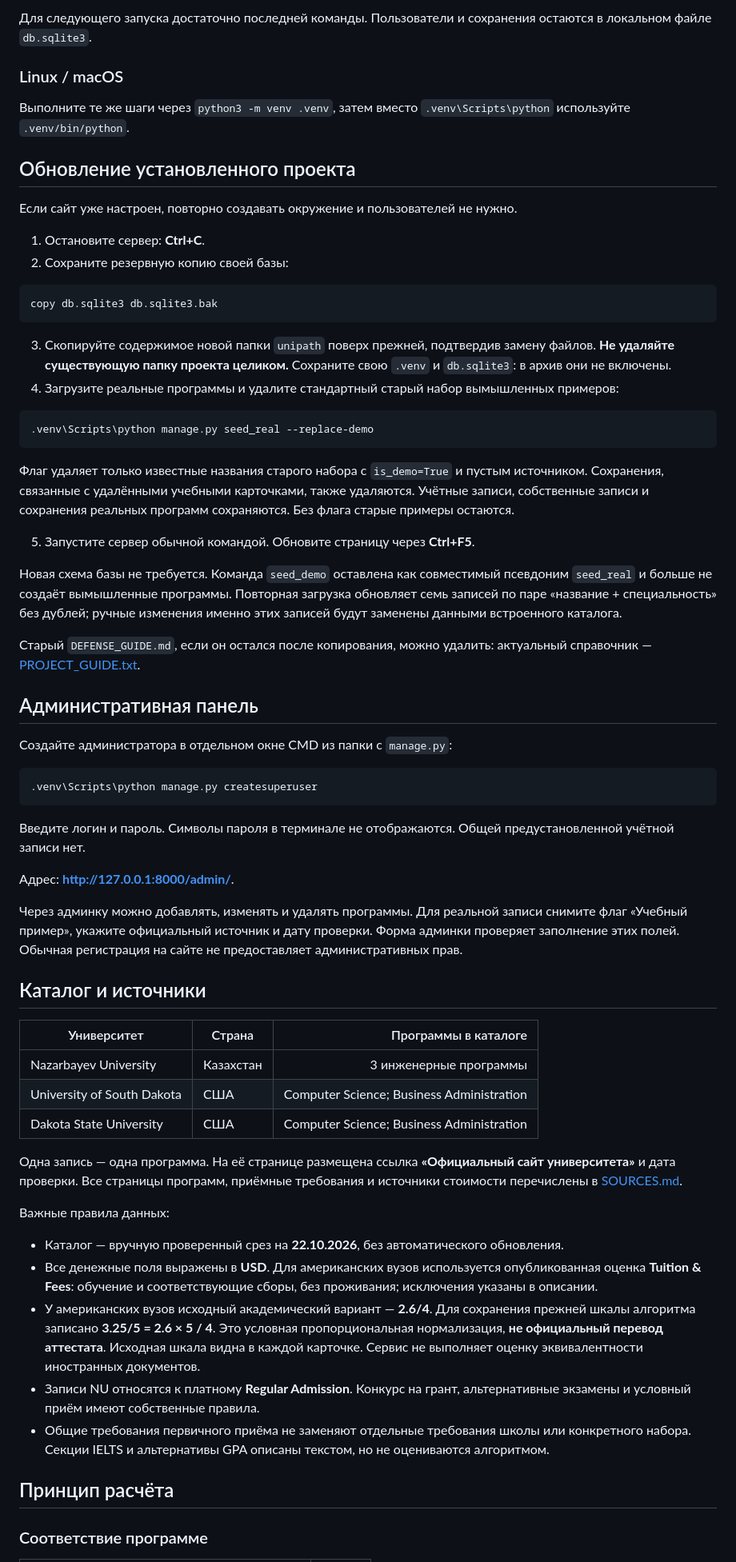
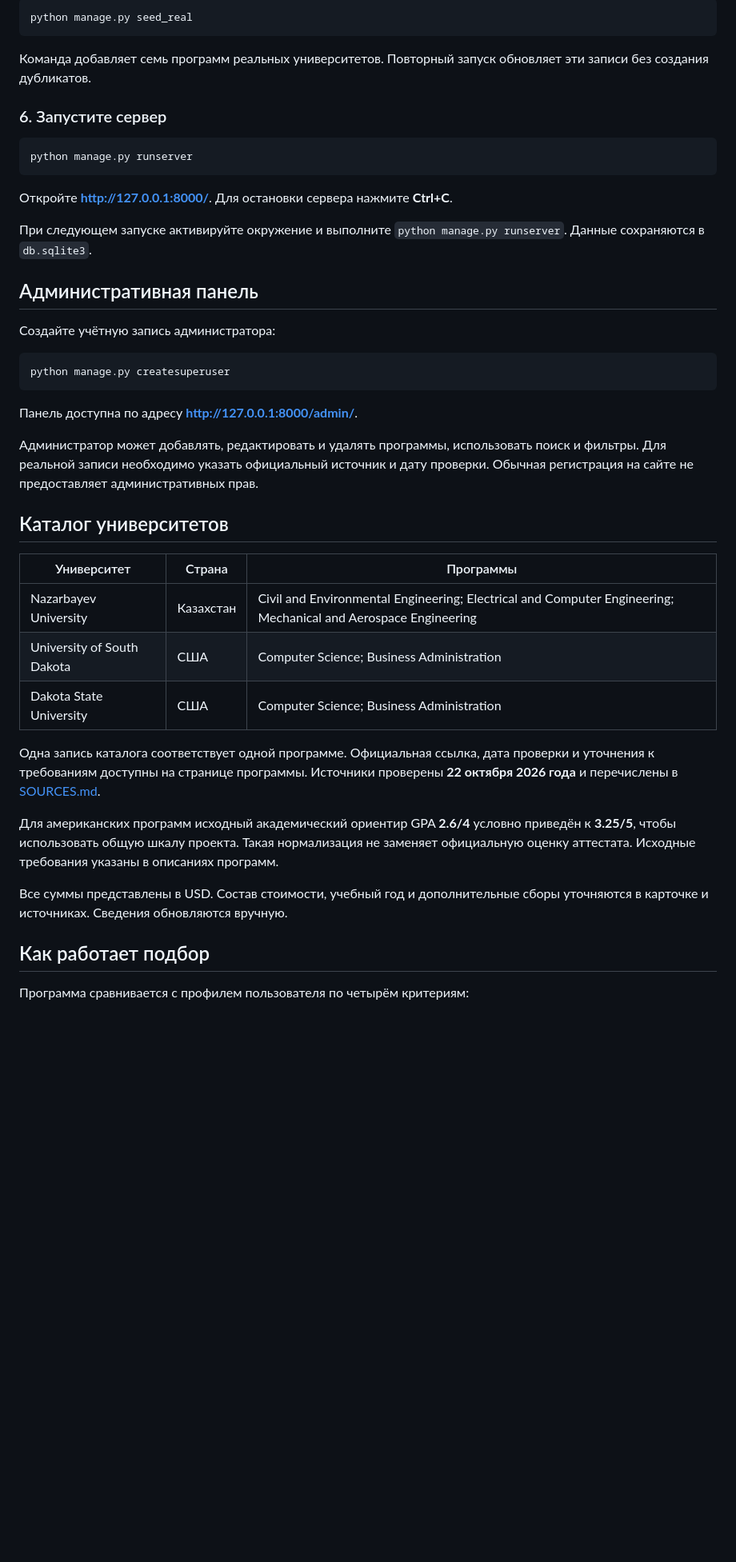
Before and after one commit to NodirbekZakirov/UniPath, a Markdown page: README.md, the part around one of its changes. Shown at 80% size. Drawn GitHub-style; blank space fills up the shorter version.

````diff
--- a/README.md
+++ b/README.md
@@ -77,69 +68,47 @@ python -m venv .venv
 
-Для следующего запуска достаточно последней команды. Пользователи и сохранения остаются в локальном файле `db.sqlite3`.
-
-### Linux / macOS
-
-Выполните те же шаги через `python3 -m venv .venv`, затем вместо `.venv\Scripts\python` используйте `.venv/bin/python`.
-
-## Обновление установленного проекта
-
-Если сайт уже настроен, повторно создавать окружение и пользователей не нужно.
-
-1. Остановите сервер: **Ctrl+C**.
-2. Сохраните резервную копию своей базы:
-
-```bat
-copy db.sqlite3 db.sqlite3.bak
+```bash
+python manage.py seed_real
 ```
 
-3. Скопируйте содержимое новой папки `unipath` поверх прежней, подтвердив замену файлов. **Не удаляйте существующую папку проекта целиком.** Сохраните свою `.venv` и `db.sqlite3`: в архив они не включены.
-4. Загрузите реальные программы и удалите стандартный старый набор вымышленных примеров:
+Команда добавляет семь программ реальных университетов. Повторный запуск обновляет эти записи без создания дубликатов.
 
-```bat
-.venv\Scripts\python manage.py seed_real --replace-demo
+### 6. Запустите сервер
+
+```bash
+python manage.py runserver
 ```
 
-Флаг удаляет только известные названия старого набора с `is_demo=True` и пустым источником. Сохранения, связанные с удалёнными учебными карточками, также удаляются. Учётные записи, собственные записи и сохранения реальных программ сохраняются. Без флага старые примеры остаются.
+Откройте **http://127.0.0.1:8000/**. Для остановки сервера нажмите **Ctrl+C**.
 
-5. Запустите сервер обычной командой. Обновите страницу через **Ctrl+F5**.
-
-Новая схема базы не требуется. Команда `seed_demo` оставлена как совместимый псевдоним `seed_real` и больше не создаёт вымышленные программы. Повторная загрузка обновляет семь записей по паре «название + специальность» без дублей; ручные изменения именно этих записей будут заменены данными встроенного каталога.
-
-Старый `DEFENSE_GUIDE.md`, если он остался после копирования, можно удалить: актуальный справочник — [PROJECT_GUIDE.txt](PROJECT_GUIDE.txt).
+При следующем запуске активируйте окружение и выполните `python manage.py runserver`. Данные сохраняются в `db.sqlite3`.
 
 ## Административная панель
 
-Создайте администратора в отдельном окне CMD из папки с `manage.py`:
+Создайте учётную запись администратора:
 
-```bat
-.venv\Scripts\python manage.py createsuperuser
+```bash
+python manage.py createsuperuser
 ```
 
-Введите логин и пароль. Символы пароля в терминале не отображаются. Общей предустановленной учётной записи нет.
+Панель доступна по адресу **http://127.0.0.1:8000/admin/**.
 
-Адрес: **http://127.0.0.1:8000/admin/**.
+Администратор может добавлять, редактировать и удалять программы, использовать поиск и фильтры. Для реальной записи необходимо указать официальный источник и дату проверки. Обычная регистрация на сайте не предоставляет административных прав.
 
-Через админку можно добавлять, изменять и удалять программы. Для реальной записи снимите флаг «Учебный пример», укажите официальный источник и дату проверки. Форма админки проверяет заполнение этих полей. Обычная регистрация на сайте не предоставляет административных прав.
+## Каталог университетов
 
-## Каталог и источники
-
-| Университет | Страна | Программы в каталоге |
-|---|---|---:|
-| Nazarbayev University | Казахстан | 3 инженерные программы |
+| Университет | Страна | Программы |
+|---|---|---|
+| Nazarbayev University | Казахстан | Civil and Environmental Engineering; Electrical and Computer Engineering; Mechanical and Aerospace Engineering |
 | University of South Dakota | США | Computer Science; Business Administration |
 | Dakota State University | США | Computer Science; Business Administration |
 
-Одна запись — одна программа. На её странице размещена ссылка **«Официальный сайт университета»** и дата проверки. Все страницы программ, приёмные требования и источники стоимости перечислены в [SOURCES.md](SOURCES.md).
+Одна запись каталога соответствует одной программе. Официальная ссылка, дата проверки и уточнения к требованиям доступны на странице программы. Источники проверены **22 октября 2026 года** и перечислены в [SOURCES.md](SOURCES.md).
 
-Важные правила данных:
+Для американских программ исходный академический ориентир GPA **2.6/4** условно приведён к **3.25/5**, чтобы использовать общую шкалу проекта. Такая нормализация не заменяет официальную оценку аттестата. Исходные требования указаны в описаниях программ.
 
-- Каталог — вручную проверенный срез на **22.10.2026**, без автоматического обновления.
-- Все денежные поля выражены в **USD**. Для американских вузов используется опубликованная оценка **Tuition & Fees**: обучение и соответствующие сборы, без проживания; исключения указаны в описании.
-- У американских вузов исходный академический вариант — **2.6/4**. Для сохранения прежней шкалы алгоритма записано **3.25/5 = 2.6 × 5 / 4**. Это условная пропорциональная нормализация, **не официальный перевод аттестата**. Исходная шкала видна в каждой карточке. Сервис не выполняет оценку эквивалентности иностранных документов.
-- Записи NU относятся к платному **Regular Admission**. Конкурс на грант, альтернативные экзамены и условный приём имеют собственные правила.
-- Общие требования первичного приёма не заменяют отдельные требования школы или конкретного набора. Секции IELTS и альтернативы GPA описаны текстом, но не оцениваются алгоритмом.
+Все суммы представлены в USD. Состав стоимости, учебный год и дополнительные сборы уточняются в карточке и источниках. Сведения обновляются вручную.
 
-## Принцип расчёта
+## Как работает подбор
 
-### Соответствие программе
+Программа сравнивается с профилем пользователя по четырём критериям:
 
````
Also changed, not shown: other parts of README.md (+77 -86 lines).
